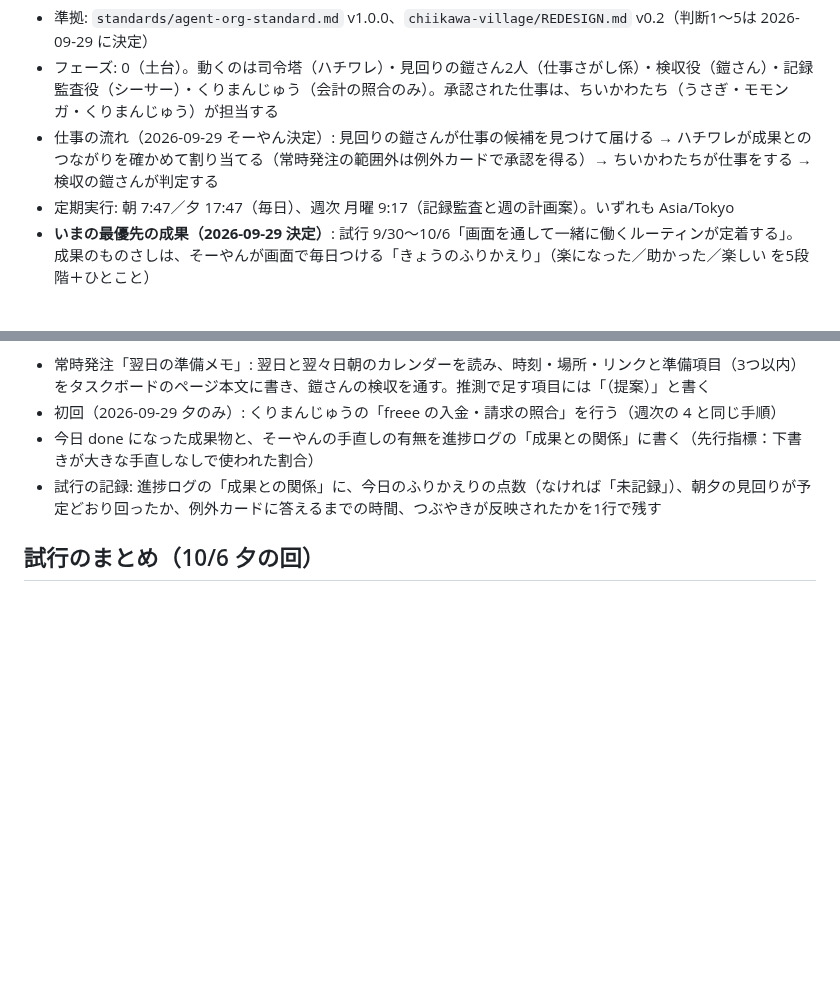
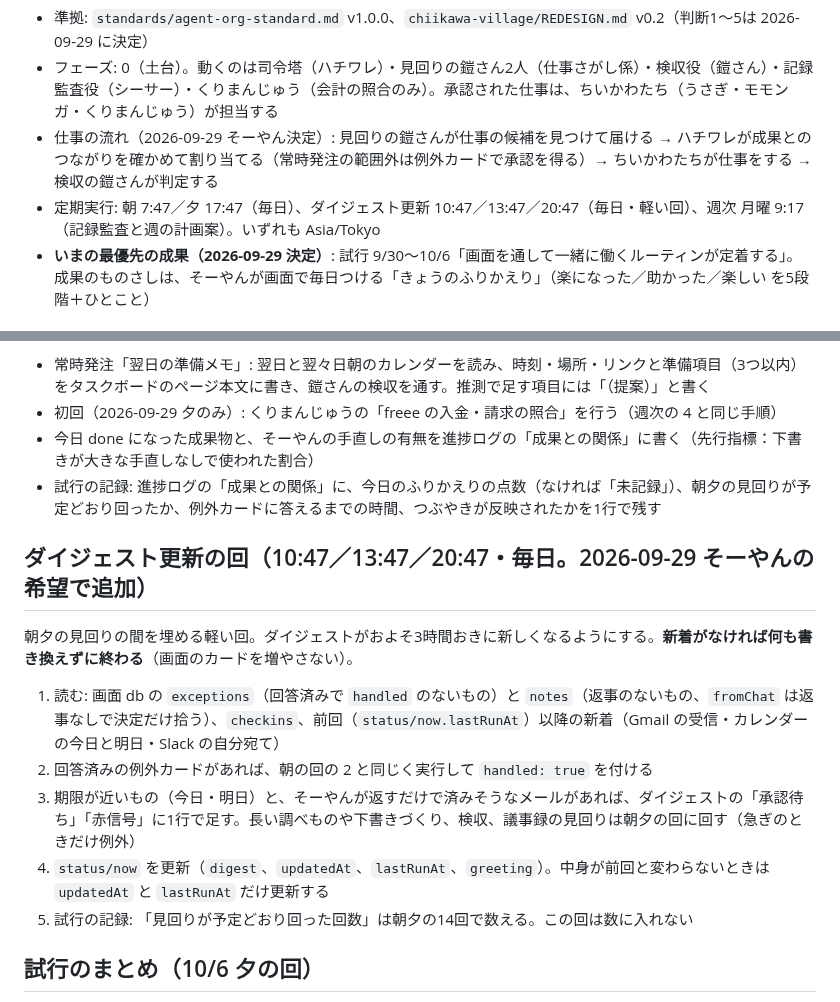
Before and after one commit to Soyan3355-ui/my-context, a Markdown page: chiikawa-village/RUNBOOK.md, 2 parts joined by grey strips. Drawn GitHub-style; blank space fills up the shorter version.

Commit message:
ちいかわ株式会社: ダイジェスト更新の回（10:47/13:47/20:47）を追加
Co-Authored-By: Claude Sonnet 5.5 <noreply@anthropic.com>
Claude-Session: https://claude.ai/code/session_01BBqMqxsuUYKqurFPZjMSFC

```diff
--- a/chiikawa-village/RUNBOOK.md
+++ b/chiikawa-village/RUNBOOK.md
@@ -3,7 +3,7 @@
 - 準拠: `standards/agent-org-standard.md` v1.0.0、`chiikawa-village/REDESIGN.md` v0.2（判断1〜5は 2026-09-29 に決定）
 - フェーズ: 0（土台）。動くのは司令塔（ハチワレ）・見回りの鎧さん2人（仕事さがし係）・検収役（鎧さん）・記録監査役（シーサー）・くりまんじゅう（会計の照合のみ）。承認された仕事は、ちいかわたち（うさぎ・モモンガ・くりまんじゅう）が担当する
 - 仕事の流れ（2026-09-29 そーやん決定）: 見回りの鎧さんが仕事の候補を見つけて届ける → ハチワレが成果とのつながりを確かめて割り当てる（常時発注の範囲外は例外カードで承認を得る）→ ちいかわたちが仕事をする → 検収の鎧さんが判定する
-- 定期実行: 朝 7:47／夕 17:47（毎日）、週次 月曜 9:17（記録監査と週の計画案）。いずれも Asia/Tokyo
+- 定期実行: 朝 7:47／夕 17:47（毎日）、ダイジェスト更新 10:47／13:47／20:47（毎日・軽い回）、週次 月曜 9:17（記録監査と週の計画案）。いずれも Asia/Tokyo
 - **いまの最優先の成果（2026-09-29 決定）**: 試行 9/30〜10/6「画面を通して一緒に働くルーティンが定着する」。成果のものさしは、そーやんが画面で毎日つける「きょうのふりかえり」（楽になった／助かった／楽しい を5段階＋ひとこと）
 
 ## 置き場所
@@ -59,6 +59,15 @@
 - 今日 done になった成果物と、そーやんの手直しの有無を進捗ログの「成果との関係」に書く（先行指標：下書きが大きな手直しなしで使われた割合）
 - 試行の記録: 進捗ログの「成果との関係」に、今日のふりかえりの点数（なければ「未記録」）、朝夕の見回りが予定どおり回ったか、例外カードに答えるまでの時間、つぶやきが反映されたかを1行で残す
 
+## ダイジェスト更新の回（10:47／13:47／20:47・毎日。2026-09-29 そーやんの希望で追加）
+
+朝夕の見回りの間を埋める軽い回。ダイジェストがおよそ3時間おきに新しくなるようにする。**新着がなければ何も書き換えずに終わる**（画面のカードを増やさない）。
+1. 読む: 画面 db の `exceptions`（回答済みで `handled` のないもの）と `notes`（返事のないもの、`fromChat` は返事なしで決定だけ拾う）、`checkins`、前回（`status/now.lastRunAt`）以降の新着（Gmail の受信・カレンダーの今日と明日・Slack の自分宛て）
+2. 回答済みの例外カードがあれば、朝の回の 2 と同じく実行して `handled: true` を付ける
+3. 期限が近いもの（今日・明日）と、そーやんが返すだけで済みそうなメールがあれば、ダイジェストの「承認待ち」「赤信号」に1行で足す。長い調べものや下書きづくり、検収、議事録の見回りは朝夕の回に回す（急ぎのときだけ例外）
+4. `status/now` を更新（`digest`、`updatedAt`、`lastRunAt`、`greeting`）。中身が前回と変わらないときは `updatedAt` と `lastRunAt` だけ更新する
+5. 試行の記録: 「見回りが予定どおり回った回数」は朝夕の14回で数える。この回は数に入れない
+
 ## 試行のまとめ（10/6 夕の回）
 
 夕の回の最後に、1週間分の `checkins` と進捗ログから、①実感の点数の推移、②見回りが回った回数（14回中）、③例外カードに答えるまでの時間、④反映したフィードバックの一覧、⑤空回りのサインの有無をまとめ、Notion の決定記録に「試行のまとめ（案）」として残す。続けるか・どこを変えるかは、例外カード1枚（A: このまま続ける／B: ○○を変えて続ける／C: いったん止める）でそーやんに聞く。
```
